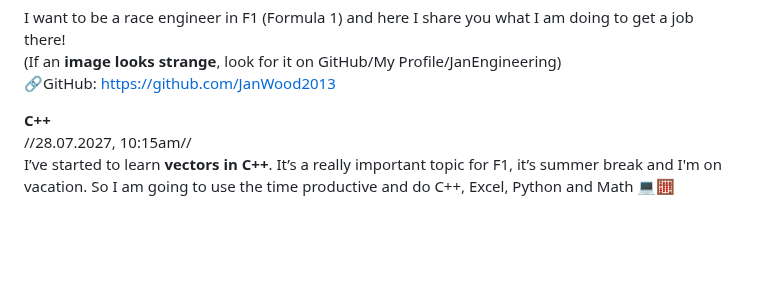
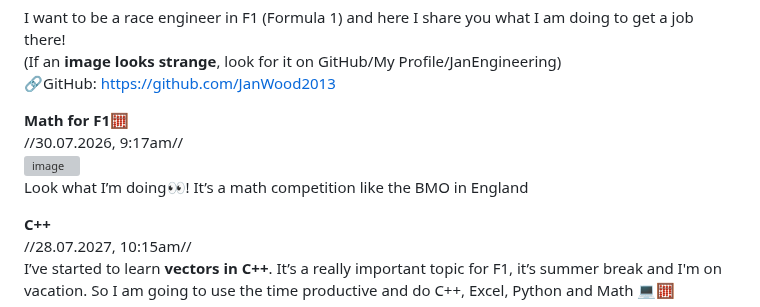
Before and after one commit to JanWood2013/JanEngineering, a Markdown page: README.md, the part around the change. Drawn GitHub-style; blank space fills up the shorter version; grey boxes are pictures that could not be loaded.

```diff
--- a/README.md
+++ b/README.md
@@ -4,6 +4,12 @@ I want to be a race engineer in F1 (Formula 1)
 and here I share you what I am doing to get a job there!
 (If an **image looks strange**, look for it on GitHub/My Profile/JanEngineering)
 🔗GitHub: https://github.com/JanWood2013
+
+**Math for F1🧮**
+//30.07.2026, 9:17am//
+<img width="1819" height="1819" alt="image" src="https://github.com/user-attachments/assets/ed99c07e-920a-4940-a7d5-fe309dbeb597" />
+Look what I’m doing👀! It’s a math competition like the BMO in England
+
 
 **C++**
 //28.07.2027, 10:15am//
```
